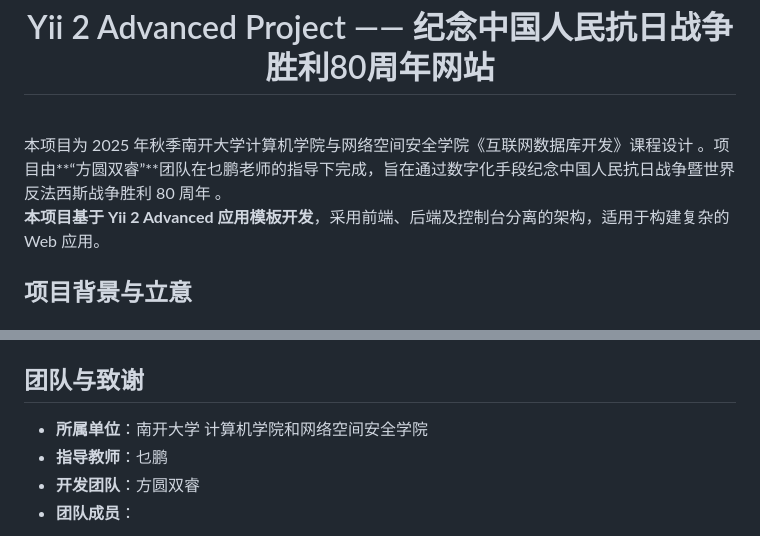
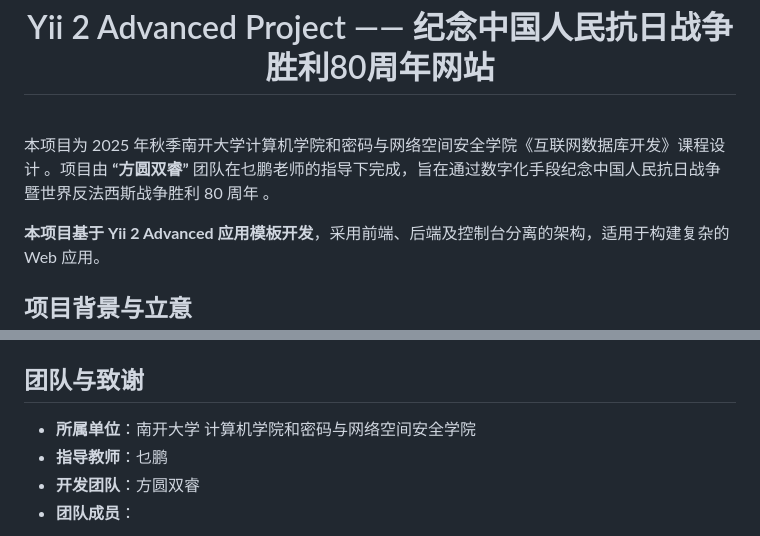
Before and after one commit to nkujyw/web-team, a Markdown page: README.md, 2 parts joined by grey strips. Drawn GitHub-style.

Commit message:
项目说明修改

```diff
--- a/README.md
+++ b/README.md
@@ -4,7 +4,8 @@
     </a>
     <h1 align="center">Yii 2 Advanced Project —— 纪念中国人民抗日战争胜利80周年网站 </h1>
     <br>
-本项目为 2025 年秋季南开大学计算机学院与网络空间安全学院《互联网数据库开发》课程设计 。项目由**“方圆双睿”**团队在乜鹏老师的指导下完成，旨在通过数字化手段纪念中国人民抗日战争暨世界反法西斯战争胜利 80 周年 。
+
+本项目为 2025 年秋季南开大学计算机学院和密码与网络空间安全学院《互联网数据库开发》课程设计 。项目由 **“方圆双睿”** 团队在乜鹏老师的指导下完成，旨在通过数字化手段纪念中国人民抗日战争暨世界反法西斯战争胜利 80 周年 。
 
 **本项目基于 Yii 2 Advanced 应用模板开发**，采用前端、后端及控制台分离的架构，适用于构建复杂的 Web 应用。
 
@@ -104,7 +105,7 @@
 
 ## 团队与致谢
 
-- **所属单位**：南开大学 计算机学院和网络空间安全学院
+- **所属单位**：南开大学 计算机学院和密码与网络空间安全学院
 - **指导教师**：乜鹏
 - **开发团队**：方圆双睿
 - **团队成员**：
```
